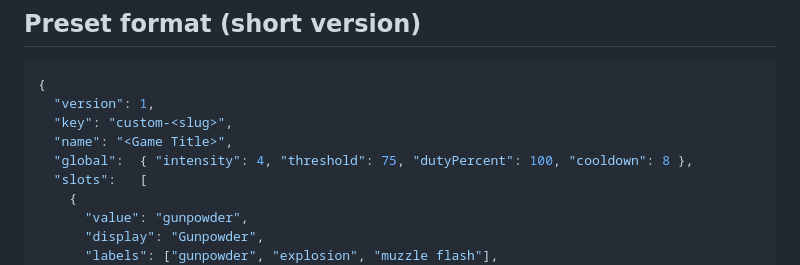
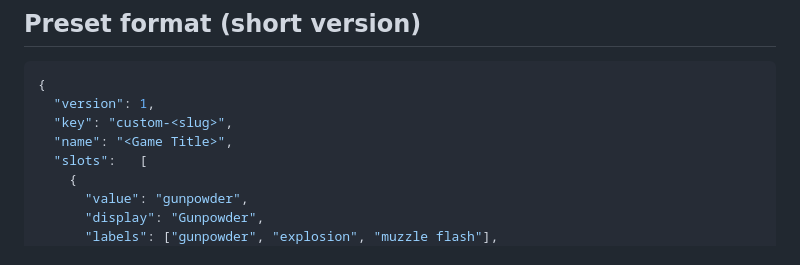
Before and after one commit to Loony2392/scentbar-game-presets, a Markdown page: README.md, the part around the change. Drawn GitHub-style.

Commit message:
Refactor README.md: remove global settings section from preset format

```diff
--- a/README.md
+++ b/README.md
@@ -74,7 +74,6 @@ truth for the validator.
   "version": 1,
   "key": "custom-<slug>",
   "name": "<Game Title>",
-  "global":  { "intensity": 4, "threshold": 75, "dutyPercent": 100, "cooldown": 8 },
   "slots":   [
     {
       "value": "gunpowder",
```
